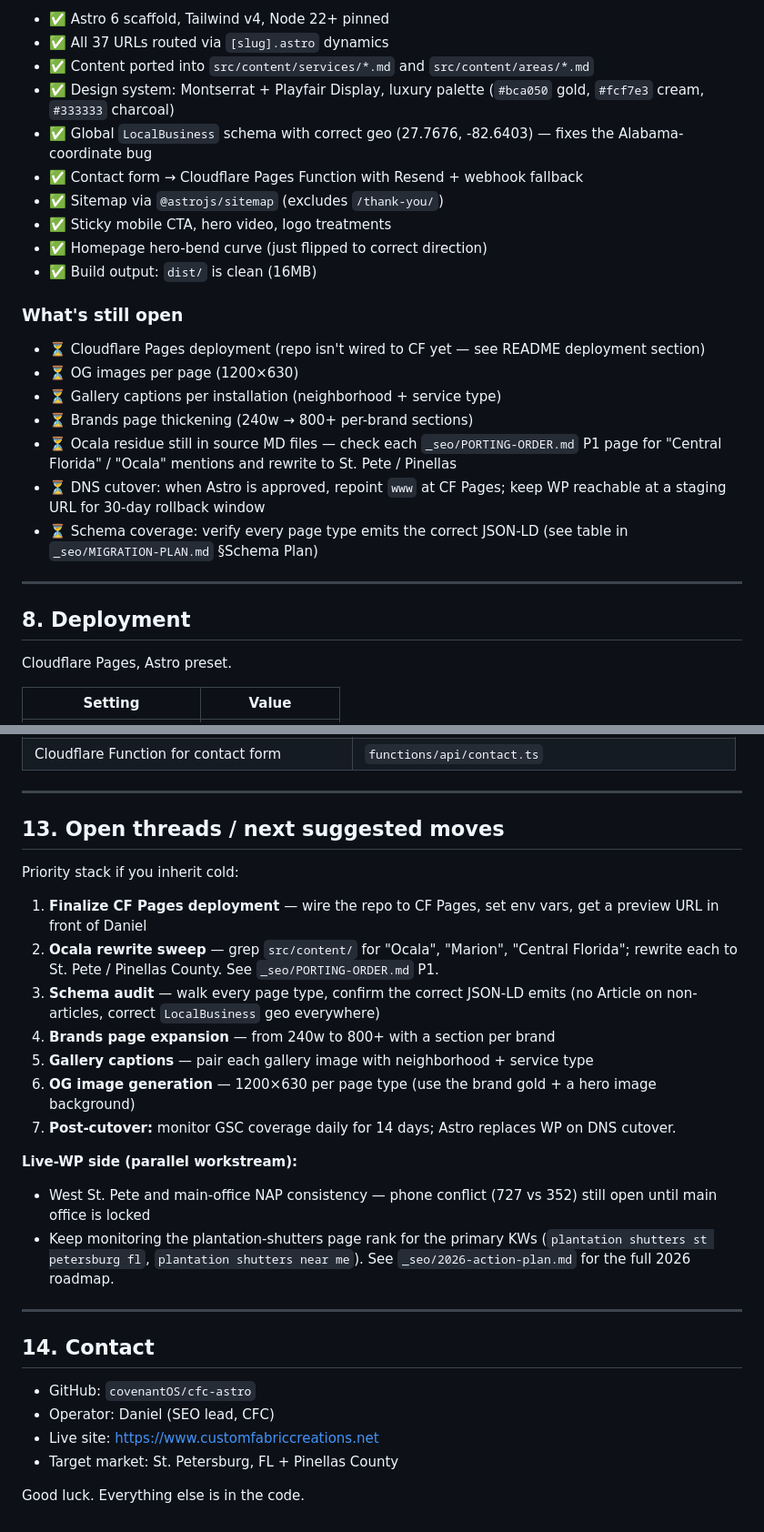
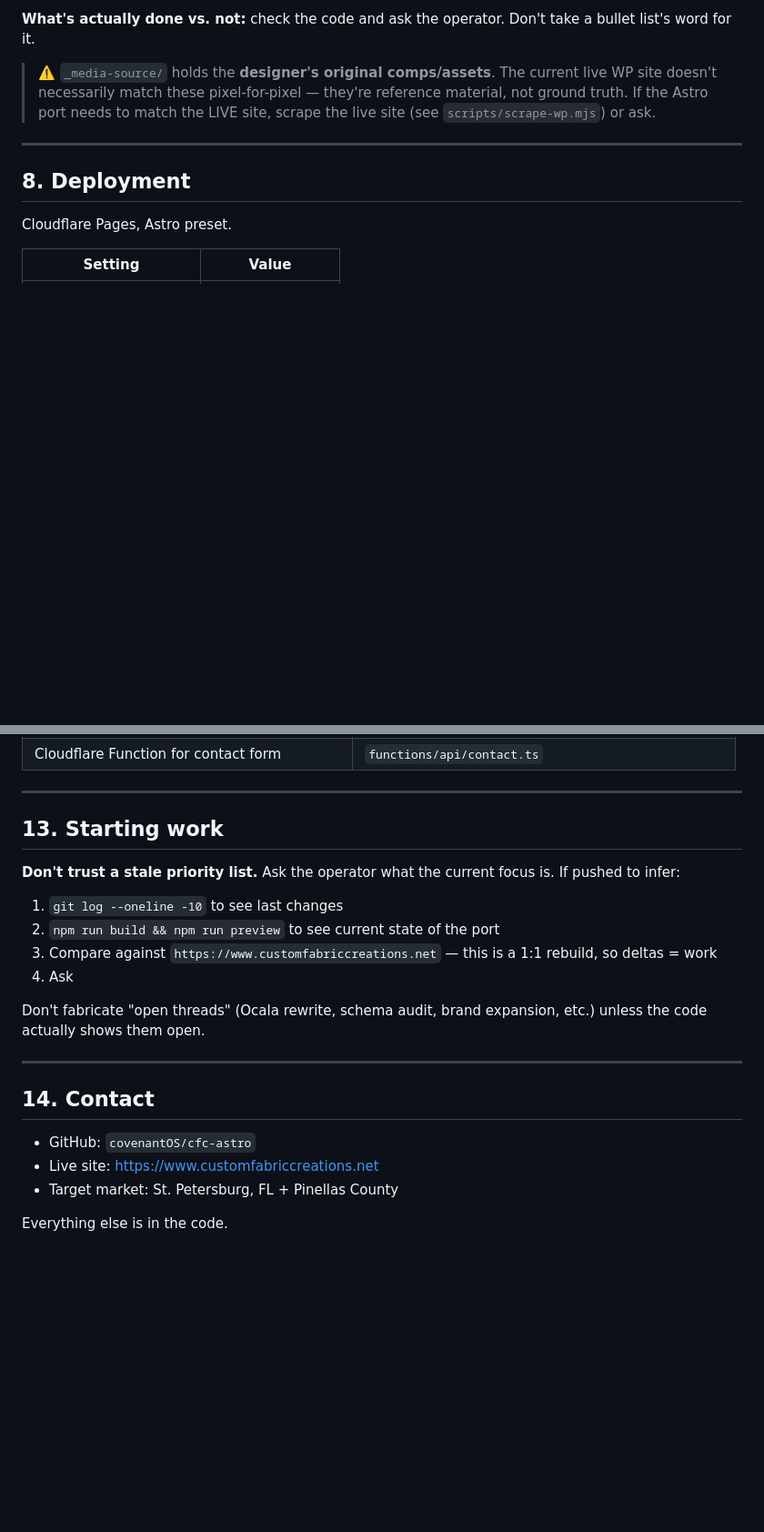
Before and after one commit to covenantOS/cfc-astro, a Markdown page: HANDOFF.md, 2 parts joined by grey strips. Shown at 91% size. GitHub-like rendering; blank space fills up the shorter version.

```diff
--- a/HANDOFF.md
+++ b/HANDOFF.md
@@ -137,24 +125,7 @@ Full details: [`_seo/2026-action-plan.md`](_seo/2026-action-plan.md), [`_wp-tool
 
-- ✅ Astro 6 scaffold, Tailwind v4, Node 22+ pinned
-- ✅ All 37 URLs routed via `[slug].astro` dynamics
-- ✅ Content ported into `src/content/services/*.md` and `src/content/areas/*.md`
-- ✅ Design system: Montserrat + Playfair Display, luxury palette (`#bca050` gold, `#fcf7e3` cream, `#333333` charcoal)
-- ✅ Global `LocalBusiness` schema with correct geo (27.7676, -82.6403) — fixes the Alabama-coordinate bug
-- ✅ Contact form → Cloudflare Pages Function with Resend + webhook fallback
-- ✅ Sitemap via `@astrojs/sitemap` (excludes `/thank-you/`)
-- ✅ Sticky mobile CTA, hero video, logo treatments
-- ✅ Homepage hero-bend curve (just flipped to correct direction)
-- ✅ Build output: `dist/` is clean (16MB)
+**What's actually done vs. not:** check the code and ask the operator. Don't take a bullet list's word for it.
 
-### What's still open
-
-- ⏳ Cloudflare Pages deployment (repo isn't wired to CF yet — see README deployment section)
-- ⏳ OG images per page (1200×630)
-- ⏳ Gallery captions per installation (neighborhood + service type)
-- ⏳ Brands page thickening (240w → 800+ per-brand sections)
-- ⏳ Ocala residue still in source MD files — check each `_seo/PORTING-ORDER.md` P1 page for "Central Florida" / "Ocala" mentions and rewrite to St. Pete / Pinellas
-- ⏳ DNS cutover: when Astro is approved, repoint `www` at CF Pages; keep WP reachable at a staging URL for 30-day rollback window
-- ⏳ Schema coverage: verify every page type emits the correct JSON-LD (see table in `_seo/MIGRATION-PLAN.md` §Schema Plan)
+> ⚠️ `_media-source/` holds the **designer's original comps/assets**. The current live WP site doesn't necessarily match these pixel-for-pixel — they're reference material, not ground truth. If the Astro port needs to match the LIVE site, scrape the live site (see `scripts/scrape-wp.mjs`) or ask.
 
 ---
 
@@ -242,29 +213,23 @@ Source of truth: [`src/styles/global.css`](src/styles/global.css) + [`src/lib/si
 
 ---
 
-## 13. Open threads / next suggested moves
+## 13. Starting work
 
-Priority stack if you inherit cold:
+**Don't trust a stale priority list.** Ask the operator what the current focus is. If pushed to infer:
 
-1. **Finalize CF Pages deployment** — wire the repo to CF Pages, set env vars, get a preview URL in front of Daniel
-2. **Ocala rewrite sweep** — grep `src/content/` for "Ocala", "Marion", "Central Florida"; rewrite each to St. Pete / Pinellas County. See `_seo/PORTING-ORDER.md` P1.
-3. **Schema audit** — walk every page type, confirm the correct JSON-LD emits (no Article on non-articles, correct `LocalBusiness` geo everywhere)
-4. **Brands page expansion** — from 240w to 800+ with a section per brand
-5. **Gallery captions** — pair each gallery image with neighborhood + service type
-6. **OG image generation** — 1200×630 per page type (use the brand gold + a hero image background)
-7. **Post-cutover:** monitor GSC coverage daily for 14 days; Astro replaces WP on DNS cutover.
+1. `git log --oneline -10` to see last changes
+2. `npm run build && npm run preview` to see current state of the port
+3. Compare against `https://www.customfabriccreations.net` — this is a 1:1 rebuild, so deltas = work
+4. Ask
 
-**Live-WP side (parallel workstream):**
-- West St. Pete and main-office NAP consistency — phone conflict (727 vs 352) still open until main office is locked
-- Keep monitoring the plantation-shutters page rank for the primary KWs (`plantation shutters st petersburg fl`, `plantation shutters near me`). See `_seo/2026-action-plan.md` for the full 2026 roadmap.
+Don't fabricate "open threads" (Ocala rewrite, schema audit, brand expansion, etc.) unless the code actually shows them open.
 
 ---
 
 ## 14. Contact
 
 - GitHub: `covenantOS/cfc-astro`
-- Operator: Daniel (SEO lead, CFC)
 - Live site: https://www.customfabriccreations.net
 - Target market: St. Petersburg, FL + Pinellas County
 
-Good luck. Everything else is in the code.
+Everything else is in the code.
```
Also changed, not shown: other parts of HANDOFF.md (+40 -52 lines).
